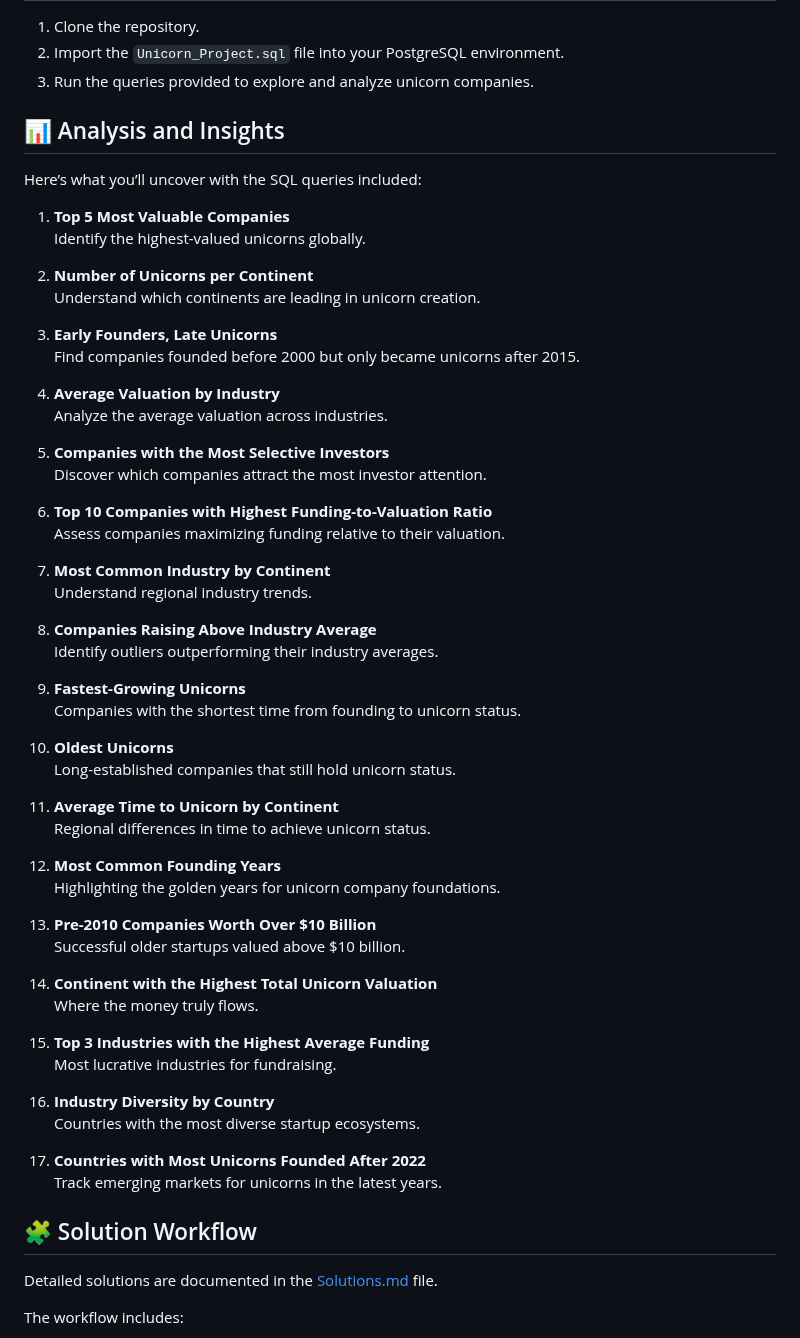
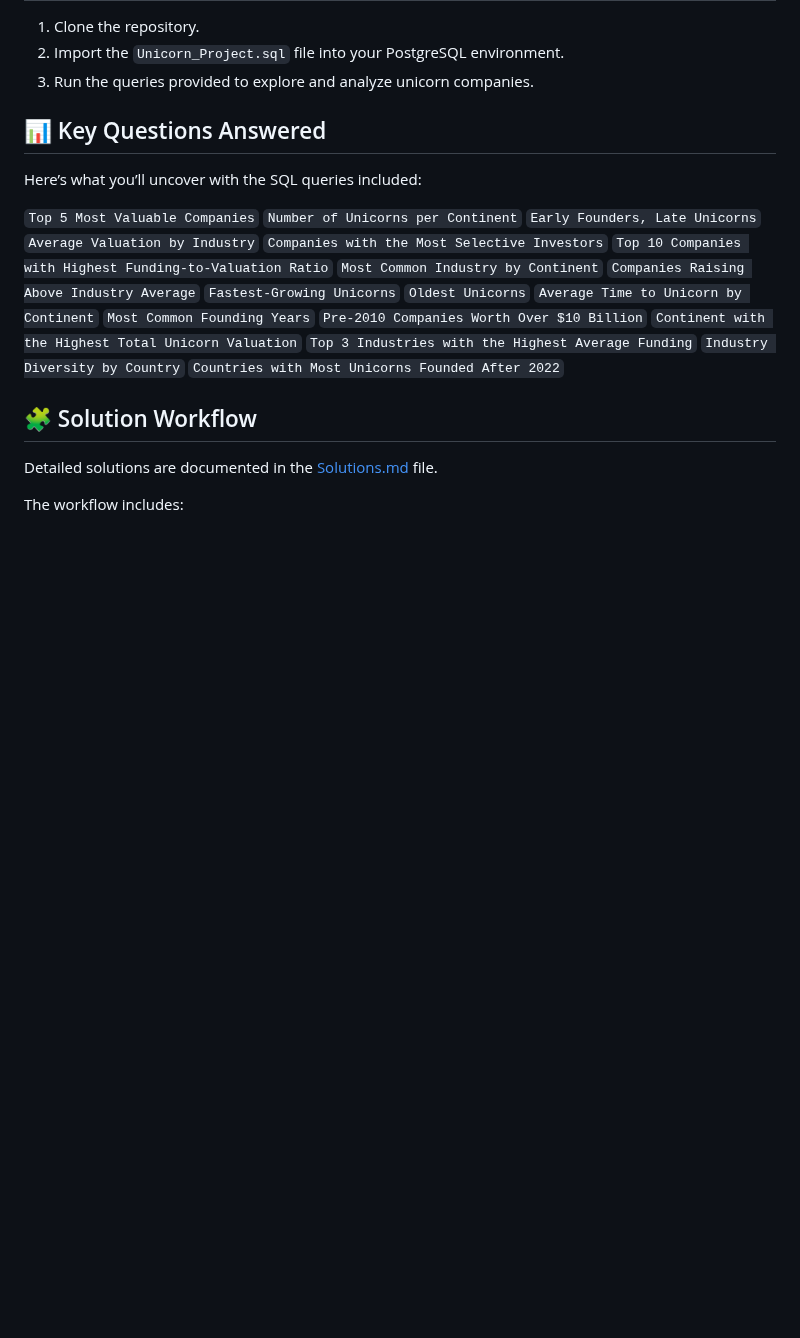
Before and after one commit to ShaikhBorhanUddin/Unicorn_Project, a Markdown page: README.md, the part around the change. GitHub-like rendering; blank space fills up the shorter version.

```diff
--- a/README.md
+++ b/README.md
@@ -53,60 +53,11 @@ Unicorn_Company_Analysis/
 2. Import the `Unicorn_Project.sql` file into your PostgreSQL environment.
 3. Run the queries provided to explore and analyze unicorn companies.
 
-## 📊 Analysis and Insights
+## 📊 Key Questions Answered
 
 Here’s what you’ll uncover with the SQL queries included:
 
-1. **Top 5 Most Valuable Companies**
-   Identify the highest-valued unicorns globally.
-
-2. **Number of Unicorns per Continent**
-   Understand which continents are leading in unicorn creation.
-
-3. **Early Founders, Late Unicorns**
-   Find companies founded before 2000 but only became unicorns after 2015.
-
-4. **Average Valuation by Industry**
-   Analyze the average valuation across industries.
-
-5. **Companies with the Most Selective Investors**
-   Discover which companies attract the most investor attention.
-
-6. **Top 10 Companies with Highest Funding-to-Valuation Ratio**
-   Assess companies maximizing funding relative to their valuation.
-
-7. **Most Common Industry by Continent**
-   Understand regional industry trends.
-
-8. **Companies Raising Above Industry Average**
-   Identify outliers outperforming their industry averages.
-
-9. **Fastest-Growing Unicorns**
-   Companies with the shortest time from founding to unicorn status.
-
-10. **Oldest Unicorns**
-    Long-established companies that still hold unicorn status.
-
-11. **Average Time to Unicorn by Continent**
-    Regional differences in time to achieve unicorn status.
-
-12. **Most Common Founding Years**
-    Highlighting the golden years for unicorn company foundations.
-
-13. **Pre-2010 Companies Worth Over $10 Billion**
-    Successful older startups valued above $10 billion.
-
-14. **Continent with the Highest Total Unicorn Valuation**
-    Where the money truly flows.
-
-15. **Top 3 Industries with the Highest Average Funding**
-    Most lucrative industries for fundraising.
-
-16. **Industry Diversity by Country**
-    Countries with the most diverse startup ecosystems.
-
-17. **Countries with Most Unicorns Founded After 2022**
-    Track emerging markets for unicorns in the latest years.
+`Top 5 Most Valuable Companies` `Number of Unicorns per Continent` `Early Founders, Late Unicorns` `Average Valuation by Industry` `Companies with the Most Selective Investors` `Top 10 Companies with Highest Funding-to-Valuation Ratio` `Most Common Industry by Continent` `Companies Raising Above Industry Average` `Fastest-Growing Unicorns` `Oldest Unicorns` `Average Time to Unicorn by Continent` `Most Common Founding Years` `Pre-2010 Companies Worth Over $10 Billion` `Continent with the Highest Total Unicorn Valuation` `Top 3 Industries with the Highest Average Funding` `Industry Diversity by Country` `Countries with Most Unicorns Founded After 2022`
 
 ## 🧩 Solution Workflow
 
```
